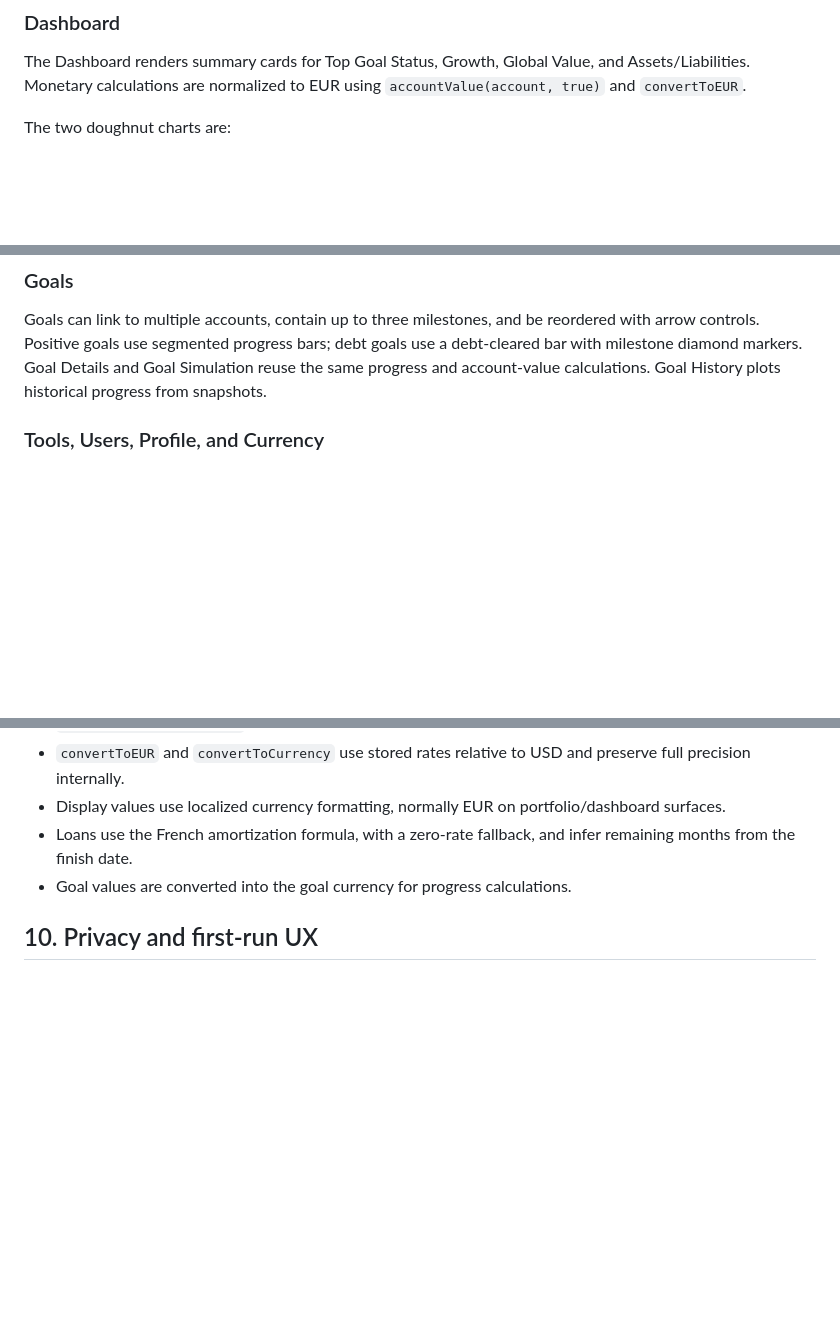
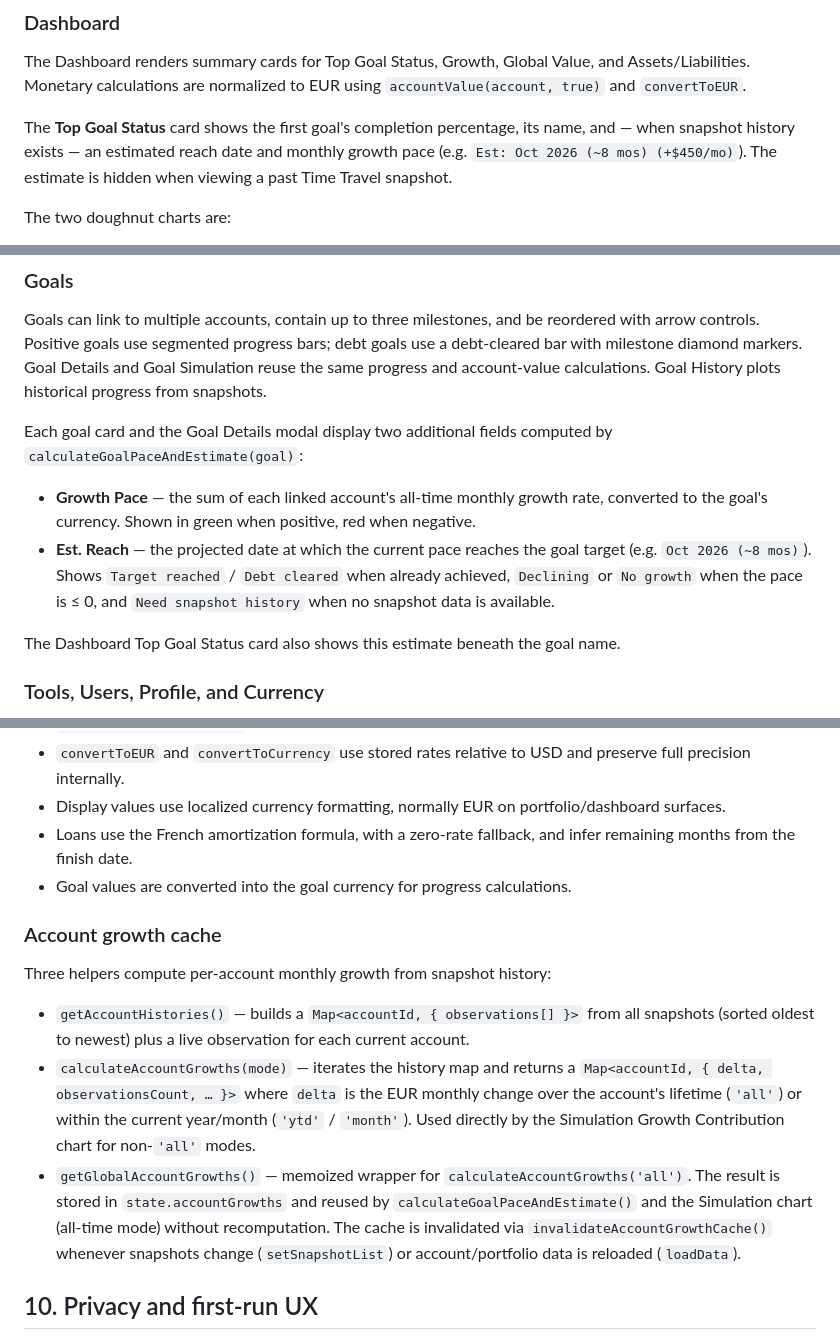
Before and after one commit to rafaelrebeca/portfolio, a Markdown page: project.md, 3 parts joined by grey strips. Drawn GitHub-style; blank space fills up the shorter version.

Commit message:
Update project.md: document goal pace estimates and account growth cache

```diff
--- a/project.md
+++ b/project.md
@@ -181,6 +181,8 @@ Navigation is conditionally shown by `updateNavVisibility()`:
 
 The Dashboard renders summary cards for Top Goal Status, Growth, Global Value, and Assets/Liabilities. Monetary calculations are normalized to EUR using `accountValue(account, true)` and `convertToEUR`.
 
+The **Top Goal Status** card shows the first goal's completion percentage, its name, and — when snapshot history exists — an estimated reach date and monthly growth pace (e.g. `Est: Oct 2026 (~8 mos) (+$450/mo)`). The estimate is hidden when viewing a past Time Travel snapshot.
+
 The two doughnut charts are:
 
 - **By Type / By Change** — the card is clickable. By Type shows asset holdings plus Loans, Cash, and Deposits; By Change shows Gain and Loss slices based on account value movement versus the previous snapshot. Clicking Gain or Loss filters Account Overview to accounts that increased or decreased.
@@ -233,6 +235,13 @@ My Portfolio lists holdings assigned to asset accounts. It shows asset, account,
 
 Goals can link to multiple accounts, contain up to three milestones, and be reordered with arrow controls. Positive goals use segmented progress bars; debt goals use a debt-cleared bar with milestone diamond markers. Goal Details and Goal Simulation reuse the same progress and account-value calculations. Goal History plots historical progress from snapshots.
 
+Each goal card and the Goal Details modal display two additional fields computed by `calculateGoalPaceAndEstimate(goal)`:
+
+- **Growth Pace** — the sum of each linked account's all-time monthly growth rate, converted to the goal's currency. Shown in green when positive, red when negative.
+- **Est. Reach** — the projected date at which the current pace reaches the goal target (e.g. `Oct 2026 (~8 mos)`). Shows `Target reached` / `Debt cleared` when already achieved, `Declining` or `No growth` when the pace is ≤ 0, and `Need snapshot history` when no snapshot data is available.
+
+The Dashboard Top Goal Status card also shows this estimate beneath the goal name.
+
 ### Tools, Users, Profile, and Currency
 
 - **Tools** is admin-only and has Import, Export, and Currency Test tabs. Import accepts asset CSV data; Export generates import-ready CSV; Currency Test converts up to five rows and shows individual and total results.
@@ -277,6 +286,14 @@ Separate Account History and Goal History modals provide focused per-account and
 - Loans use the French amortization formula, with a zero-rate fallback, and infer remaining months from the finish date.
 - Goal values are converted into the goal currency for progress calculations.
 
+### Account growth cache
+
+Three helpers compute per-account monthly growth from snapshot history:
+
+- `getAccountHistories()` — builds a `Map<accountId, { observations[] }>` from all snapshots (sorted oldest to newest) plus a live observation for each current account.
+- `calculateAccountGrowths(mode)` — iterates the history map and returns a `Map<accountId, { delta, observationsCount, … }>` where `delta` is the EUR monthly change over the account's lifetime (`'all'`) or within the current year/month (`'ytd'` / `'month'`). Used directly by the Simulation Growth Contribution chart for non-`'all'` modes.
+- `getGlobalAccountGrowths()` — memoized wrapper for `calculateAccountGrowths('all')`. The result is stored in `state.accountGrowths` and reused by `calculateGoalPaceAndEstimate()` and the Simulation chart (all-time mode) without recomputation. The cache is invalidated via `invalidateAccountGrowthCache()` whenever snapshots change (`setSnapshotList`) or account/portfolio data is reloaded (`loadData`).
+
 ## 10. Privacy and first-run UX
 
 The topbar provides navigation, refresh, help, logout, and the privacy toggle. Pressing `H` toggles privacy while not typing. Privacy mode blurs currency amounts only, preserving symbols, percentages, and dates. While active, monetary chart axis labels are hidden and monetary tooltip values show `hidden`; chart visuals remain sharp. It is excluded from the Assets page and reapplied after re-renders through a MutationObserver.
```
